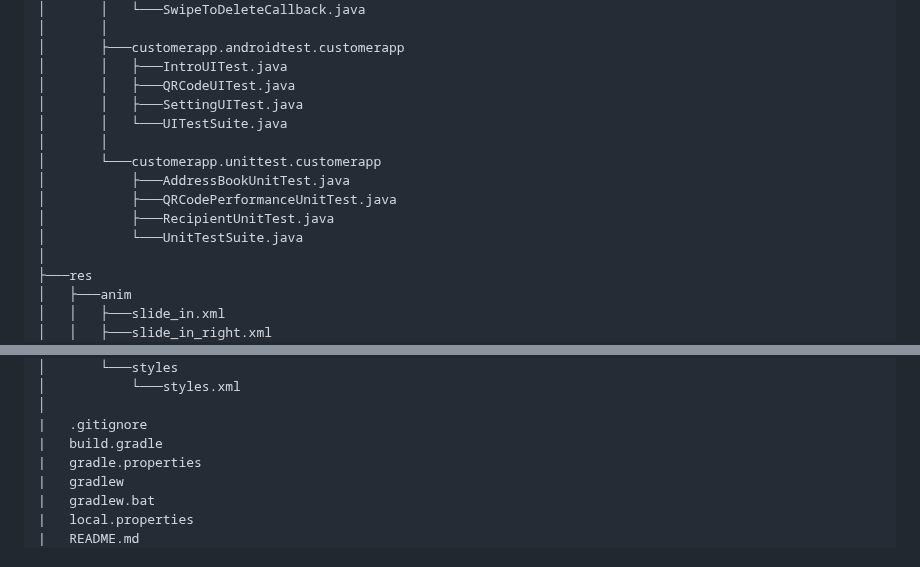
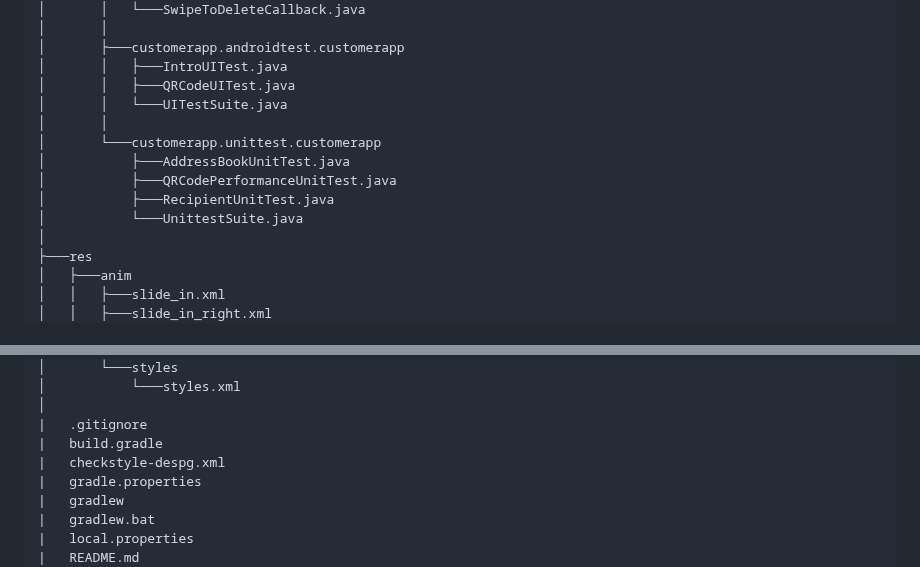
Before and after one commit to raniamo8/CustomerApp, a Markdown page: README.md, 2 parts joined by grey strips. Rendered like a GitHub page.

```diff
--- a/README.md
+++ b/README.md
@@ -67,14 +67,13 @@ app
 │       ├───customerapp.androidtest.customerapp
 │       │   ├───IntroUITest.java
 │       │   ├───QRCodeUITest.java
-│       │   ├───SettingUITest.java
 │       │   └───UITestSuite.java
 │       │
 │       └───customerapp.unittest.customerapp
 │           ├───AddressBookUnitTest.java
 │           ├───QRCodePerformanceUnitTest.java
 │           ├───RecipientUnitTest.java
-│           └───UnitTestSuite.java
+│           └───UnittestSuite.java
 │
 ├───res
 │   ├───anim
@@ -119,6 +118,7 @@ app
 │
 |   .gitignore
 |   build.gradle
+|   checkstyle-despg.xml
 |   gradle.properties
 |   gradlew
 |   gradlew.bat
```
